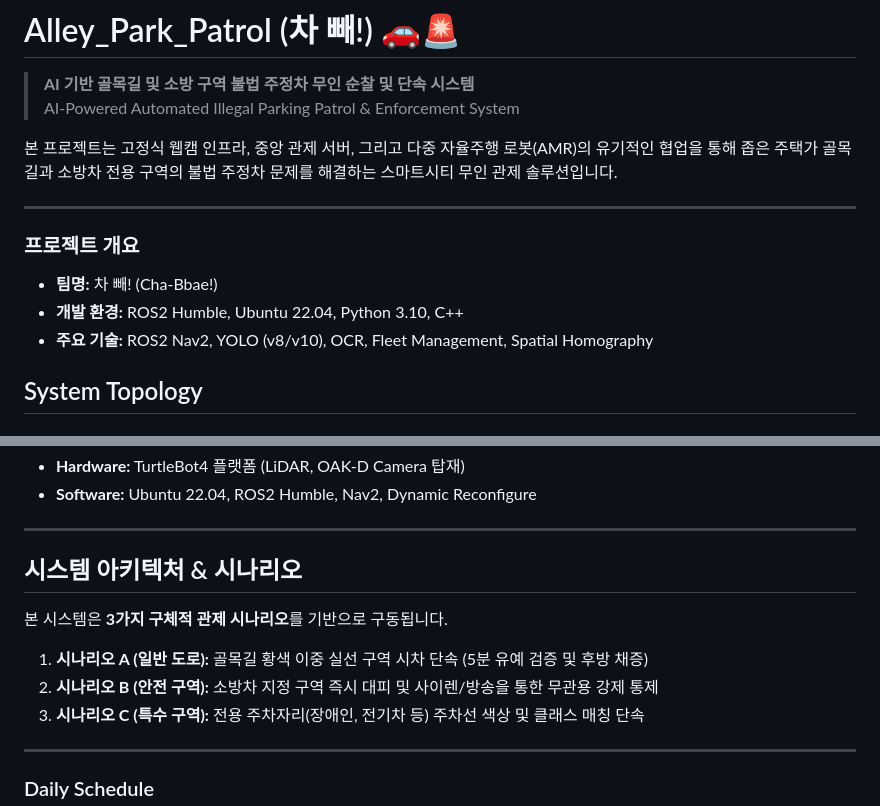
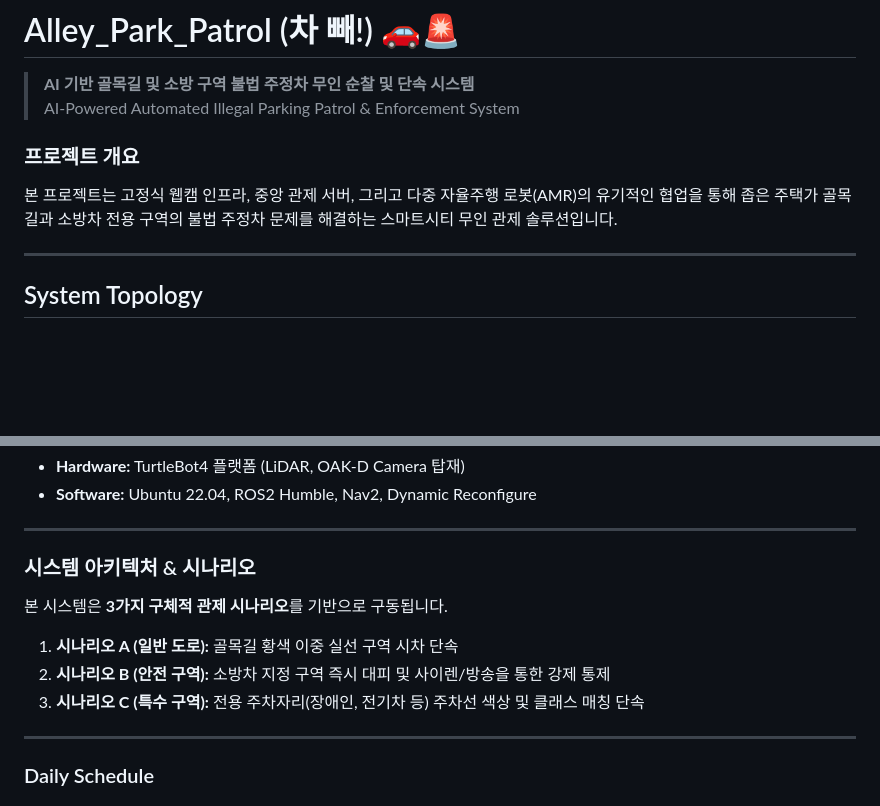
Before and after one commit to habin-k/Alley_Park_Patrol, a Markdown page: README.md, 2 parts joined by grey strips. Rendered like a GitHub page; blank space fills up the shorter version.

```diff
--- a/README.md
+++ b/README.md
@@ -3,15 +3,10 @@
 > **AI 기반 골목길 및 소방 구역 불법 주정차 무인 순찰 및 단속 시스템**
 > AI-Powered Automated Illegal Parking Patrol & Enforcement System
 
+### 프로젝트 개요
 본 프로젝트는 고정식 웹캠 인프라, 중앙 관제 서버, 그리고 다중 자율주행 로봇(AMR)의 유기적인 협업을 통해 좁은 주택가 골목길과 소방차 전용 구역의 불법 주정차 문제를 해결하는 스마트시티 무인 관제 솔루션입니다.
 
 ---
-
-### 프로젝트 개요
-* **팀명:** 차 빼! (Cha-Bbae!)
-* **개발 환경:** ROS2 Humble, Ubuntu 22.04, Python 3.10, C++
-* **주요 기술:** ROS2 Nav2, YOLO (v8/v10), OCR, Fleet Management, Spatial Homography
-
 
 ## System Topology
 
@@ -29,11 +24,11 @@
 
 ---
 
-## 시스템 아키텍처 & 시나리오
+### 시스템 아키텍처 & 시나리오
 
 본 시스템은 **3가지 구체적 관제 시나리오**를 기반으로 구동됩니다.
-1. **시나리오 A (일반 도로):** 골목길 황색 이중 실선 구역 시차 단속 (5분 유예 검증 및 후방 채증)
-2. **시나리오 B (안전 구역):** 소방차 지정 구역 즉시 대피 및 사이렌/방송을 통한 무관용 강제 통제
+1. **시나리오 A (일반 도로):** 골목길 황색 이중 실선 구역 시차 단속
+2. **시나리오 B (안전 구역):** 소방차 지정 구역 즉시 대피 및 사이렌/방송을 통한 강제 통제
 3. **시나리오 C (특수 구역):** 전용 주차자리(장애인, 전기차 등) 주차선 색상 및 클래스 매칭 단속
 
 
```
Also changed, not shown: other parts of README.md (+1 -1 lines).
